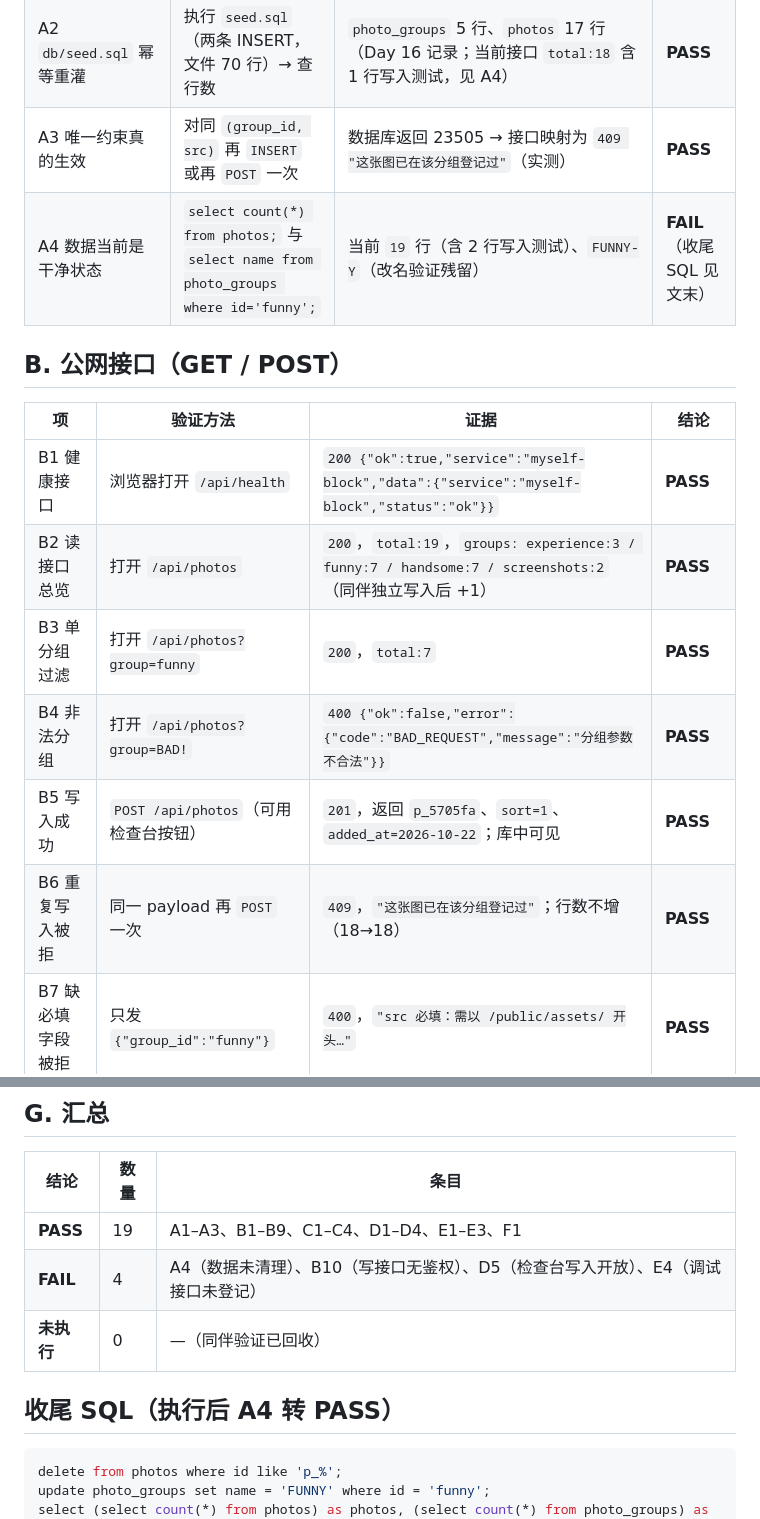
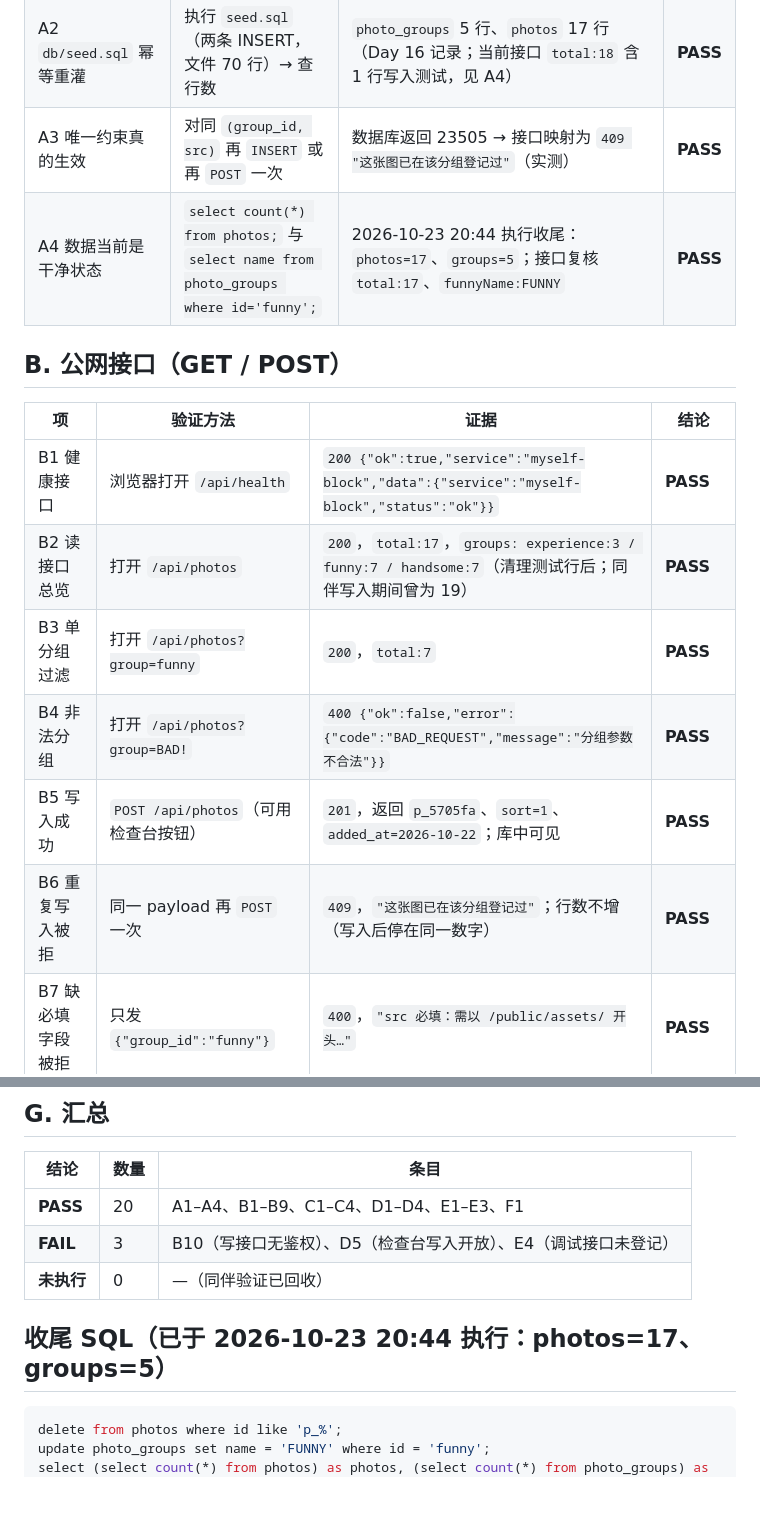
Before and after one commit to JIMIHA-WU/myself-block, a Markdown page: 周验收-Day21.md, 2 parts joined by grey strips. GitHub-like rendering; blank space fills up the shorter version.

Commit message:
Day 21 补｜收尾清理完成，A4 转 PASS（17 行 / 5 组 / FUNNY 已复原）
改了什么：执行收尾 SQL 后复核接口（total:17、funnyName:FUNNY），验收表 A4 由 FAIL 改 PASS，汇总更新为 PASS 20 / FAIL 3 / 未执行 0；B2、D3、B6 与检测记录、演示提纲的行数口径统一为清理后的 17 行；收尾 SQL 一节标注执行时间与结果
加了什么：无新增文件

````diff
--- a/周验收-Day21.md
+++ b/周验收-Day21.md
@@ -11,18 +11,18 @@
 | A1 `db/schema.sql` 可独立建表 | 在空库执行全文；或查看建表与约束语句 | 文件 89 行，含 `CREATE TABLE photo_groups`、`CREATE TABLE photos`；三条约束：`photo_groups_name_uniq`、`photos_size_positive CHECK (w>0 AND h>0)`、`photos_group_src_uniq UNIQUE (group_id, src)` | **PASS** |
 | A2 `db/seed.sql` 幂等重灌 | 执行 `seed.sql`（两条 INSERT，文件 70 行）→ 查行数 | `photo_groups` 5 行、`photos` 17 行（Day 16 记录；当前接口 `total:18` 含 1 行写入测试，见 A4） | **PASS** |
 | A3 唯一约束真的生效 | 对同 `(group_id, src)` 再 `INSERT` 或再 `POST` 一次 | 数据库返回 23505 → 接口映射为 `409 "这张图已在该分组登记过"`（实测） | **PASS** |
-| A4 数据当前是干净状态 | `select count(*) from photos;` 与 `select name from photo_groups where id='funny';` | 当前 `19` 行（含 2 行写入测试）、`FUNNY-Y`（改名验证残留） | **FAIL**（收尾 SQL 见文末） |
+| A4 数据当前是干净状态 | `select count(*) from photos;` 与 `select name from photo_groups where id='funny';` | 2026-10-23 20:44 执行收尾：`photos=17`、`groups=5`；接口复核 `total:17`、`funnyName:FUNNY` | **PASS** |
 
 ## B. 公网接口（GET / POST）
 
 | 项 | 验证方法 | 证据 | 结论 |
 | --- | --- | --- | --- |
 | B1 健康接口 | 浏览器打开 `/api/health` | `200 {"ok":true,"service":"myself-block","data":{"service":"myself-block","status":"ok"}}` | **PASS** |
-| B2 读接口总览 | 打开 `/api/photos` | `200`，`total:19`，`groups: experience:3 / funny:7 / handsome:7 / screenshots:2`（同伴独立写入后 +1） | **PASS** |
+| B2 读接口总览 | 打开 `/api/photos` | `200`，`total:17`，`groups: experience:3 / funny:7 / handsome:7`（清理测试行后；同伴写入期间曾为 19） | **PASS** |
 | B3 单分组过滤 | 打开 `/api/photos?group=funny` | `200`，`total:7` | **PASS** |
 | B4 非法分组 | 打开 `/api/photos?group=BAD!` | `400 {"ok":false,"error":{"code":"BAD_REQUEST","message":"分组参数不合法"}}` | **PASS** |
 | B5 写入成功 | `POST /api/photos`（可用检查台按钮） | `201`，返回 `p_5705fa`、`sort=1`、`added_at=2026-10-22`；库中可见 | **PASS** |
-| B6 重复写入被拒 | 同一 payload 再 `POST` 一次 | `409`，`"这张图已在该分组登记过"`；行数不增（18→18） | **PASS** |
+| B6 重复写入被拒 | 同一 payload 再 `POST` 一次 | `409`，`"这张图已在该分组登记过"`；行数不增（写入后停在同一数字） | **PASS** |
 | B7 缺必填字段被拒 | 只发 `{"group_id":"funny"}` | `400`，`"src 必填：需以 /public/assets/ 开头…"` | **PASS** |
 | B8 方法限制 | `PUT /api/photos` | `405`，`"只支持 GET 和 POST 请求"` | **PASS** |
 | B9 跨域只允自有域、禁 `*` | `curl -H "Origin: <静态域>"` 与 `Origin: <外来域>` 对比响应头 | 静态域 → 回显静态域；localhost → 回显 localhost；外来域 → health 无 ACAO、photos-api 回第一个来源 | **PASS** |
@@ -86,11 +86,11 @@
 
 | 结论 | 数量 | 条目 |
 | --- | --- | --- |
-| **PASS** | 19 | A1–A3、B1–B9、C1–C4、D1–D4、E1–E3、F1 |
-| **FAIL** | 4 | A4（数据未清理）、B10（写接口无鉴权）、D5（检查台写入开放）、E4（调试接口未登记） |
+| **PASS** | 20 | A1–A4、B1–B9、C1–C4、D1–D4、E1–E3、F1 |
+| **FAIL** | 3 | B10（写接口无鉴权）、D5（检查台写入开放）、E4（调试接口未登记） |
 | **未执行** | 0 | —（同伴验证已回收） |
 
-## 收尾 SQL（执行后 A4 转 PASS）
+## 收尾 SQL（已于 2026-10-23 20:44 执行：photos=17、groups=5）
 
 ```sql
 delete from photos where id like 'p_%';
````
Also changed, not shown: other parts of 周验收-Day21.md (+1 -1 lines), Day21-检测记录.md (+1 -1 lines), 演示提纲-Day21.md (+1 -1 lines).
